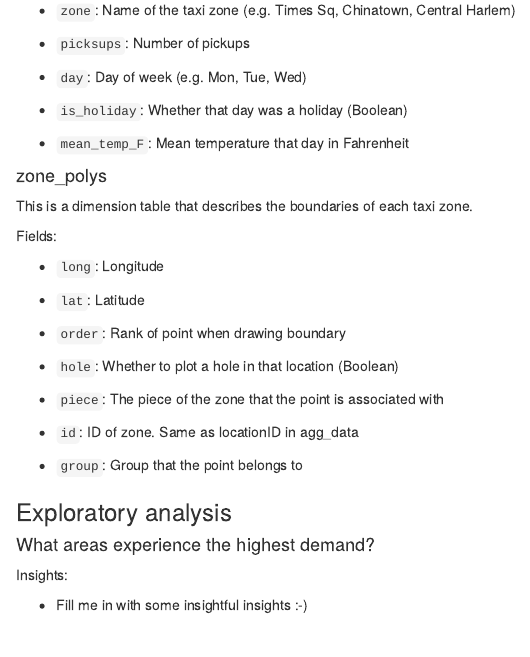
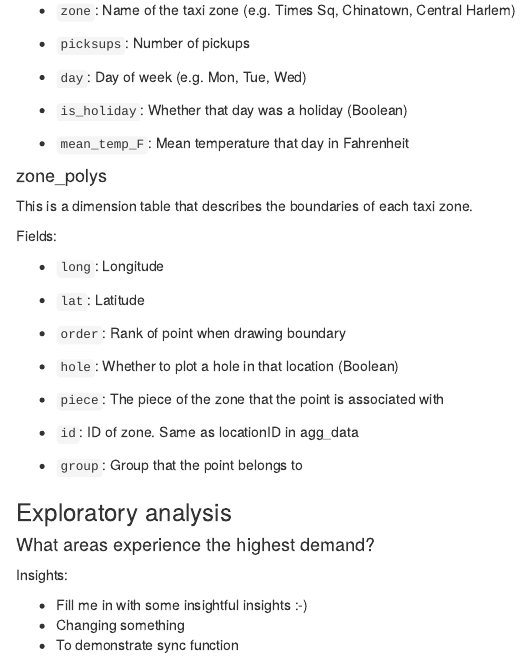
Before and after one commit to dmeyer3691/DataScience_Platform_Onboarding, an R Markdown document (demo-notebook.Rmd): the page in a window 1100 px wide, from 720 px down. Rendered offline with R 4.5, knitr and Pandoc, with nearby package versions; the code is not run, so its results and figures are left out.

Commit message:
first sync commit!!!!

```diff
--- a/demo-notebook.Rmd
+++ b/demo-notebook.Rmd
@@ -142,3 +142,5 @@ ggplot() +
 Insights:
 
 * Fill me in with some insightful insights :-)
+* Changing something
+* To demonstrate sync function
```
